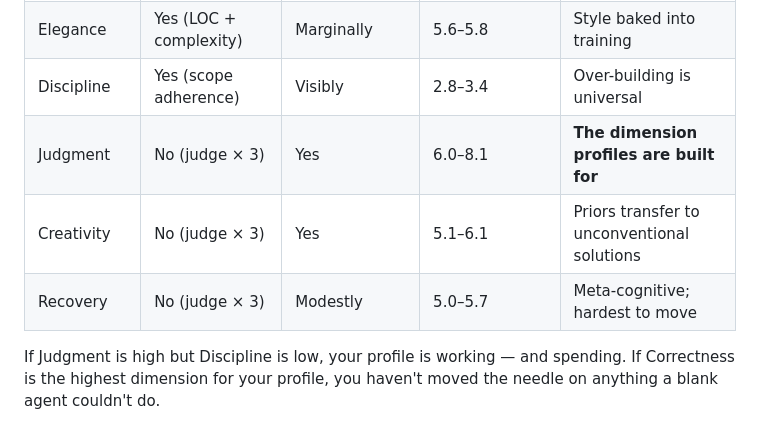
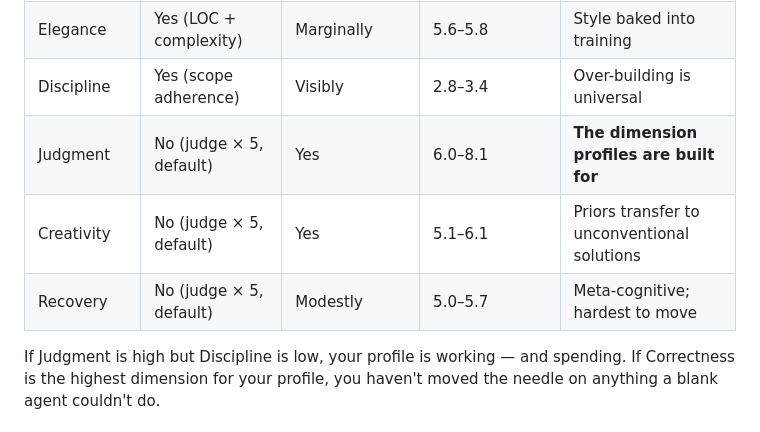
Before and after one commit to petersimmons1972/proving-ground, a Markdown page: docs/interpreting.md, the part around the change. Rendered like a GitHub page.

Commit message:
docs: fix stale "judge × 3" count in interpreting.md and why.md — default is 5
JudgeRuns() defaults to 5 and docs/using.md correctly says 5. The quick-reference
table in interpreting.md and one sentence in why.md still said 3. Updated both
to reflect the actual default and mention the PROVING_GROUND_JUDGE_RUNS env var.

Co-Authored-By: Claude Sonnet 4.6 <noreply@anthropic.com>

```diff
--- a/docs/interpreting.md
+++ b/docs/interpreting.md
@@ -140,8 +140,8 @@ Six dimensions, at a glance. When you get results back and want to know where to
 | Correctness  | Partial (tests + judge)     | Barely              | 8.8–9.1                     | Capability question, not personality                |
 | Elegance     | Yes (LOC + complexity)      | Marginally          | 5.6–5.8                     | Style baked into training                           |
 | Discipline   | Yes (scope adherence)       | Visibly             | 2.8–3.4                     | Over-building is universal                          |
-| Judgment     | No (judge × 3)              | Yes                 | 6.0–8.1                     | **The dimension profiles are built for**            |
-| Creativity   | No (judge × 3)              | Yes                 | 5.1–6.1                     | Priors transfer to unconventional solutions         |
-| Recovery     | No (judge × 3)              | Modestly            | 5.0–5.7                     | Meta-cognitive; hardest to move                     |
+| Judgment     | No (judge × 5, default)     | Yes                 | 6.0–8.1                     | **The dimension profiles are built for**            |
+| Creativity   | No (judge × 5, default)     | Yes                 | 5.1–6.1                     | Priors transfer to unconventional solutions         |
+| Recovery     | No (judge × 5, default)     | Modestly            | 5.0–5.7                     | Meta-cognitive; hardest to move                     |
 
 If Judgment is high but Discipline is low, your profile is working — and spending. If Correctness is the highest dimension for your profile, you haven't moved the needle on anything a blank agent couldn't do.
```
Also changed, not shown: docs/why.md (+1 -1 lines).
